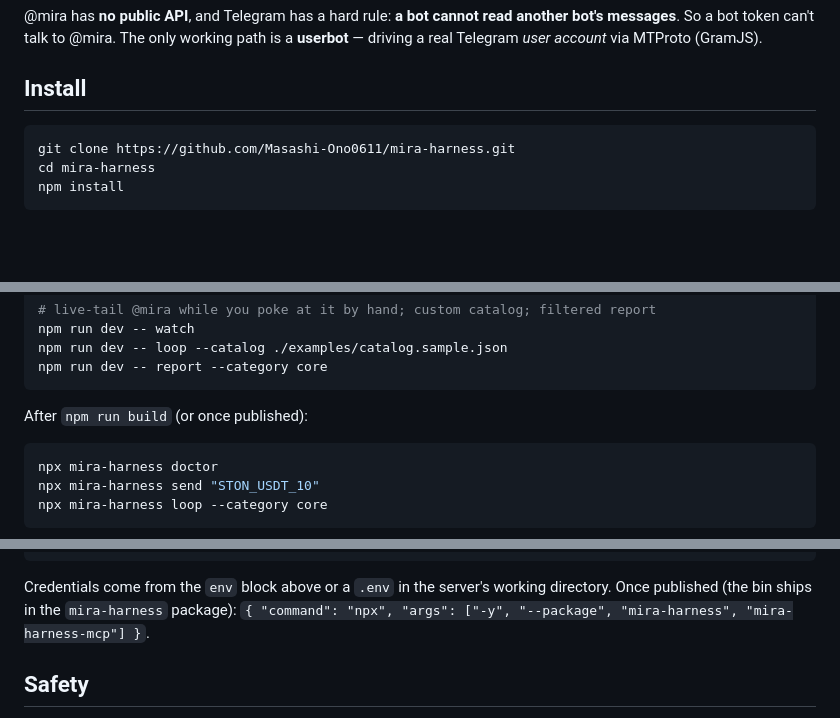
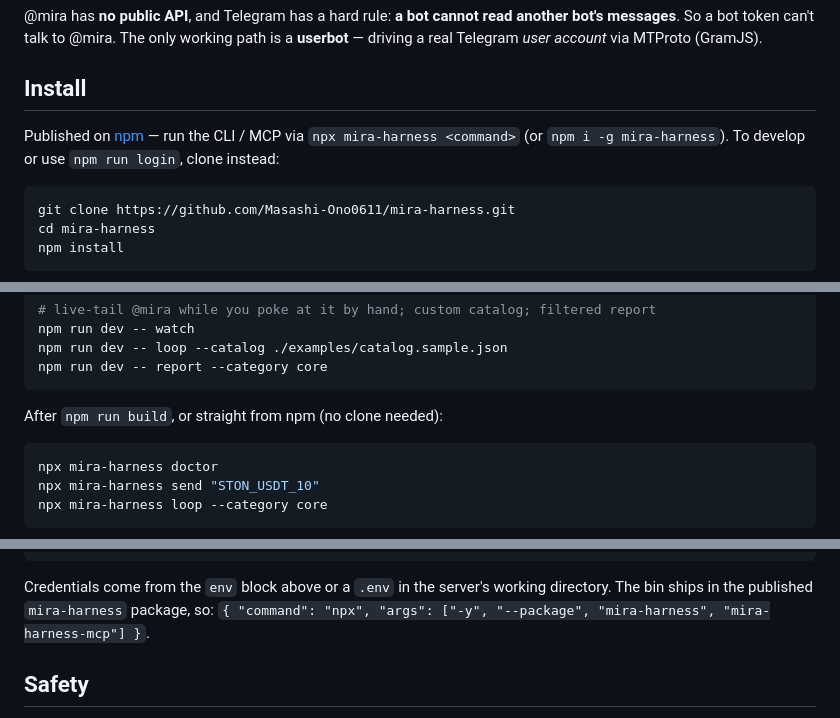
Before and after one commit to Masashi-Ono0611/mira-harness, a Markdown page: README.md, 3 parts joined by grey strips. Drawn GitHub-style; blank space fills up the shorter version.

Commit message:
docs(readme): reflect published npm package (#9)
It's live on npm now, so:
- Install: add the npx run path + link to the npm page
- drop the "once published" future-tense wording (usage + MCP sections)

Co-authored-by: Claude Opus 4.8 <noreply@anthropic.com>

````diff
--- a/README.md
+++ b/README.md
@@ -14,6 +14,10 @@ another bot's messages**. So a bot token can't talk to @mira. The only working p
 is a **userbot** — driving a real Telegram *user account* via MTProto (GramJS).
 
 ## Install
+
+Published on [npm](https://www.npmjs.com/package/mira-harness) — run the CLI / MCP via
+`npx mira-harness <command>` (or `npm i -g mira-harness`). To develop or use
+`npm run login`, clone instead:
 
 ```bash
 git clone https://github.com/Masashi-Ono0611/mira-harness.git
@@ -74,7 +78,7 @@ npm run dev -- loop --catalog ./examples/catalog.sample.json
 npm run dev -- report --category core
 ```
 
-After `npm run build` (or once published):
+After `npm run build`, or straight from npm (no clone needed):
 
 ```bash
 npx mira-harness doctor
@@ -170,7 +174,7 @@ Register it (local build — run `npm run build` first):
 ```
 
 Credentials come from the `env` block above or a `.env` in the server's working
-directory. Once published (the bin ships in the `mira-harness` package):
+directory. The bin ships in the published `mira-harness` package, so:
 `{ "command": "npx", "args": ["-y", "--package", "mira-harness", "mira-harness-mcp"] }`.
 
 ## Safety
````
